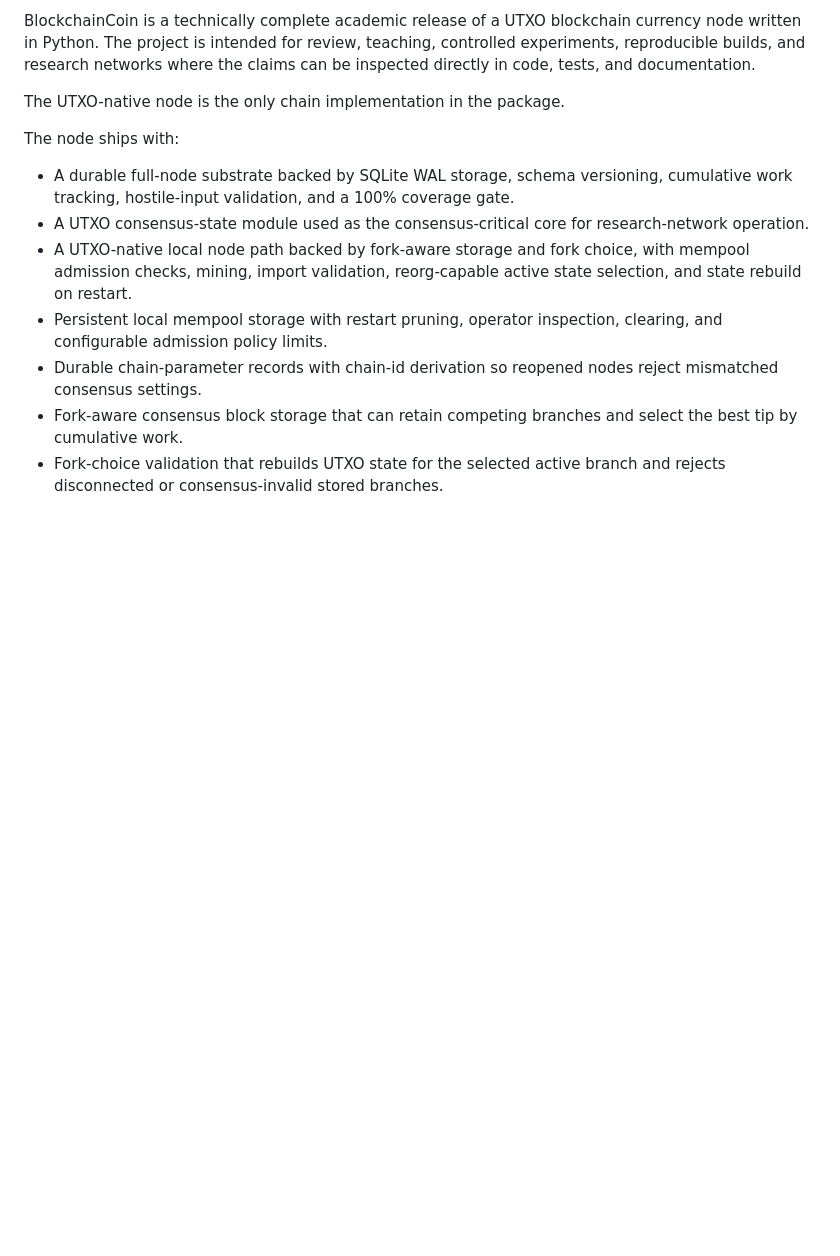
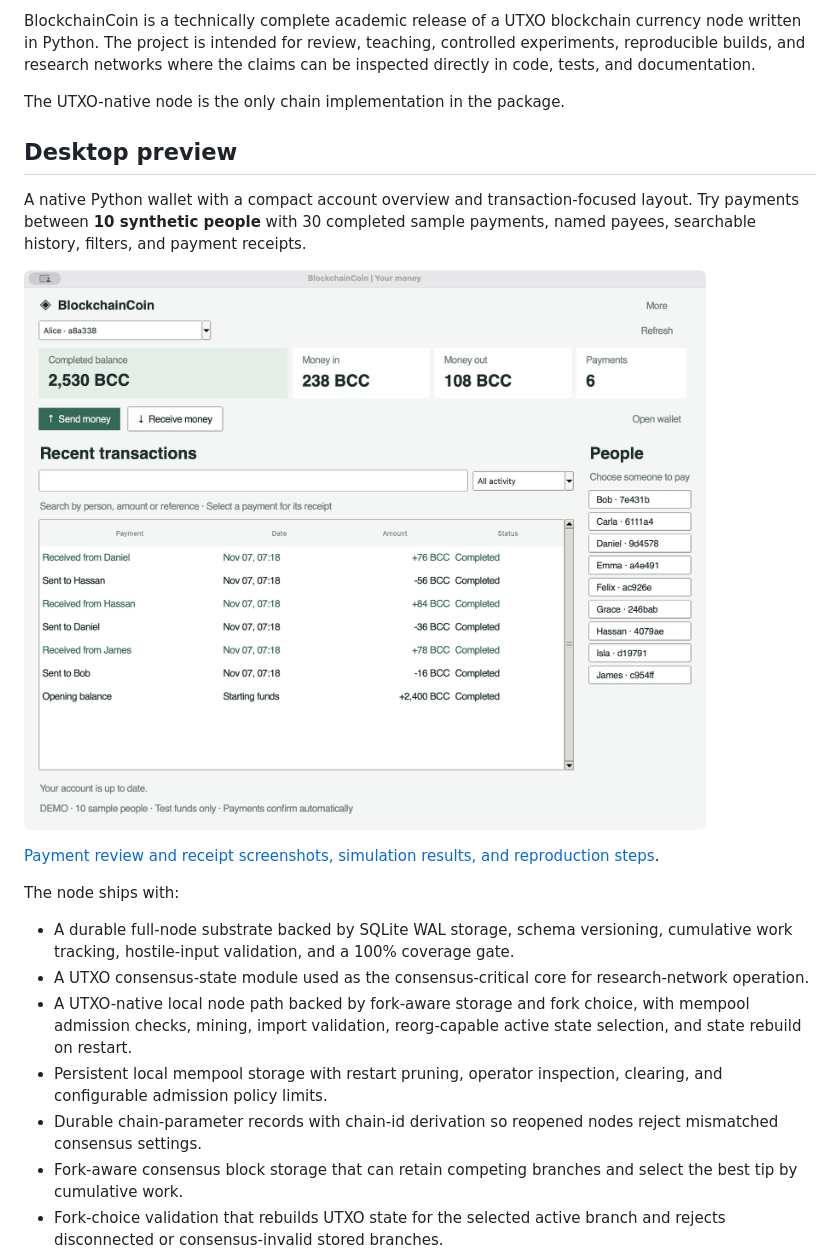
Before and after one commit to Obscuretone/BlockchainCoin, a Markdown page: README.md, the part around one of its changes. GitHub-like rendering; pictures changed too: docs/screenshots/dashboard.png (added); blank space fills up the shorter version.

```diff
--- a/README.md
+++ b/README.md
@@ -8,6 +8,16 @@
 BlockchainCoin is a technically complete academic release of a UTXO blockchain currency node written in Python. The project is intended for review, teaching, controlled experiments, reproducible builds, and research networks where the claims can be inspected directly in code, tests, and documentation.
 
 The UTXO-native node is the only chain implementation in the package.
+
+## Desktop preview
+
+A native Python wallet with a compact account overview and transaction-focused
+layout. Try payments between **10 synthetic people** with 30 completed sample
+payments, named payees, searchable history, filters, and payment receipts.
+
+![Desktop account and recent transactions](docs/screenshots/dashboard.png)
+
+[Payment review and receipt screenshots, simulation results, and reproduction steps](docs/desktop-demo.md).
 
 The node ships with:
 
```
Also changed, not shown: other parts of README.md (+62 -0 lines), docs/api-reference.md (+27 -0 lines), docs/desktop-demo.md (added, +75 -0 lines), docs/screenshots/receipt.png (added), docs/screenshots/review-payment.png (added), 8 other files.
